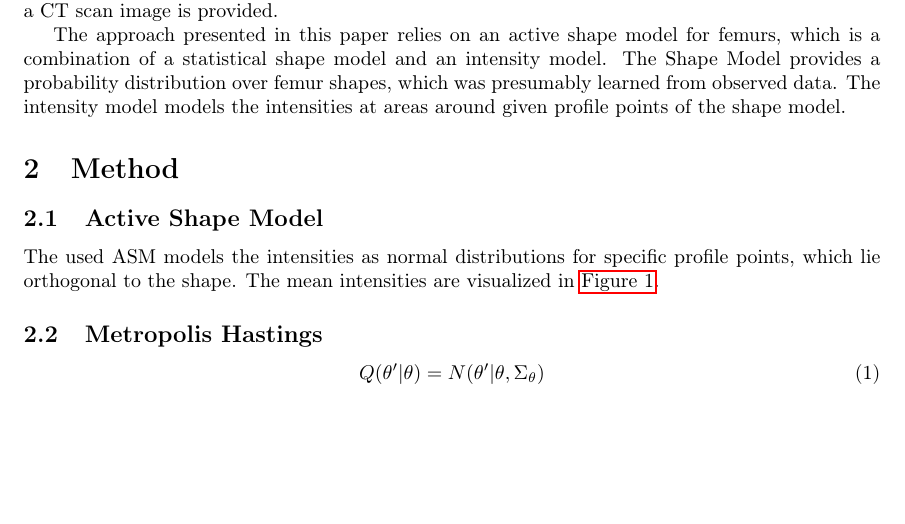
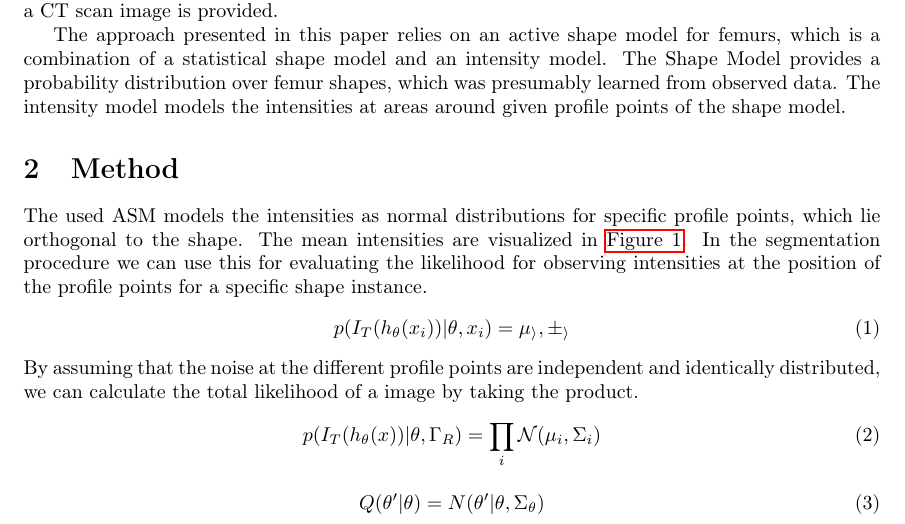
Before and after one commit to grigala/ShapeModelling, a LaTeX paper (latex_2/P2.tex): part of page 1 of 3, cut so that both start at the same text, the shorter picture padded with empty space. Compiled offline with pdfLaTeX.

Commit message:
txs auto checkin

```diff
--- a/latex_2/P2.tex
+++ b/latex_2/P2.tex
@@ -67,9 +67,16 @@
 
 
 	\section{Method}
-	\subsection{Active Shape Model}
 	The used ASM models the intensities as normal distributions for specific profile points, which lie orthogonal to the shape.
 	The mean intensities are visualized in \autoref{1.1}.
+	In the segmentation procedure we can use this for evaluating the likelihood for observing intensities at the position of the profile points for a specific shape instance.
+	\begin{equation}
+	p(I_T (h_\theta (x_i)) | \theta,x_i ) = \mathcal{\mu_i, \Sigma_i}
+	\end{equation}
+	By assuming that the noise at the different profile points are independent and identically distributed, we can calculate the total likelihood of a image by taking the product.
+	\begin{equation}
+	p(I_T(h_\theta (x))|\theta, \Gamma_R) = \prod_{i} \mathcal{N}(\mu_i, \Sigma_i)
+	\end{equation}
 
 	\begin{figure}
 		\centering
@@ -80,7 +87,6 @@
 			\label{1.1}
 		%\end{subfigure
 	\end{figure}
-	\subsection{Metropolis Hastings}
 	\begin{equation}
 	Q(\theta' | \theta) = N(\theta'|\theta, \Sigma_\theta)
 	\end{equation}
```
